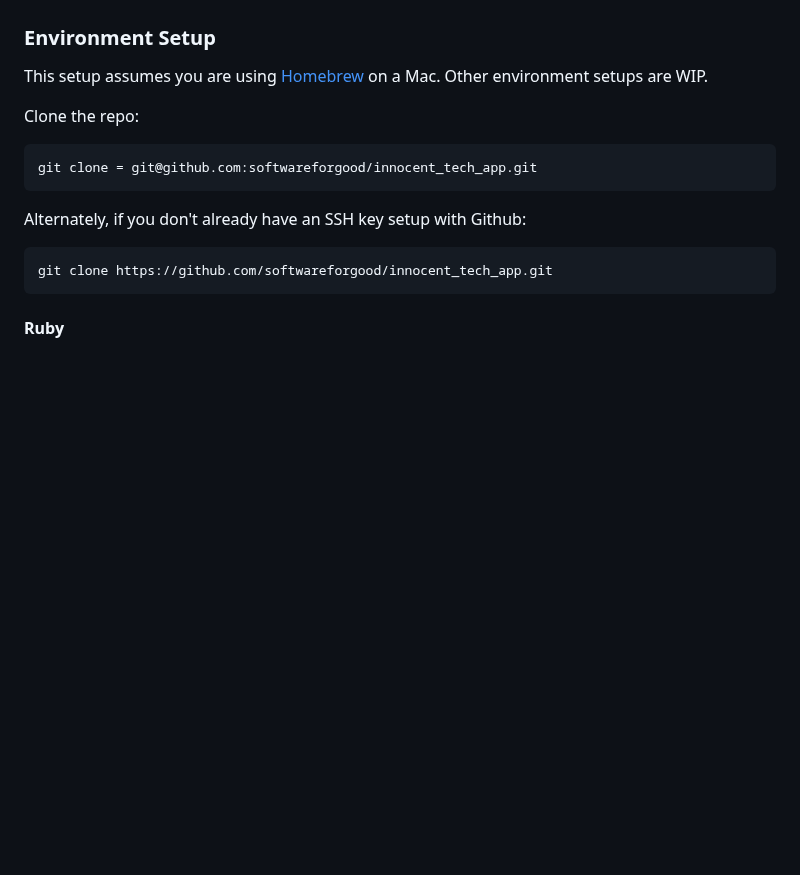
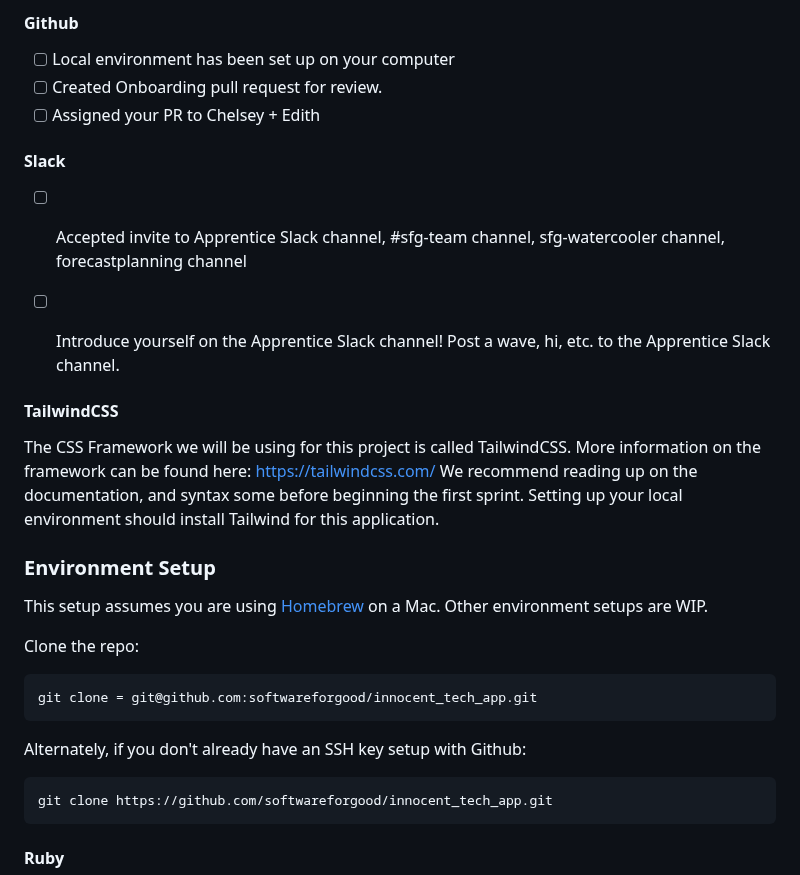
Before and after one commit to softwareforgood/innocent_tech_app, a Markdown page: README.md, the part around one of its changes. GitHub-like rendering; blank space fills up the shorter version.

```diff
--- a/README.md
+++ b/README.md
@@ -16,3 +58,18 @@ Ruby, Bundler, Rails, PostgresQL, Node, Yarn[include latest versions needed]
+#### Github
+- [ ] Local environment has been set up on your computer
+- [ ] Created Onboarding pull request for review.
+- [ ] Assigned your PR to Chelsey + Edith
+
+#### Slack
+- [ ] Accepted invite to Apprentice Slack channel, #sfg-team channel, sfg-watercooler channel, forecastplanning channel
+- [ ] Introduce yourself on the Apprentice Slack channel! Post a wave, hi, etc. to the Apprentice Slack channel.
+
+
+#### TailwindCSS
+The CSS Framework we will be using for this project is called TailwindCSS.
+More information on the framework can be found here: https://tailwindcss.com/
+We recommend reading up on the documentation, and syntax some before beginning the first sprint.
+Setting up your local environment should install Tailwind for this application.
 
 ### Environment Setup
 This setup assumes you are using [Homebrew](https://brew.sh/) on a Mac.
```
Also changed, not shown: other parts of README.md (+70 -23 lines).
